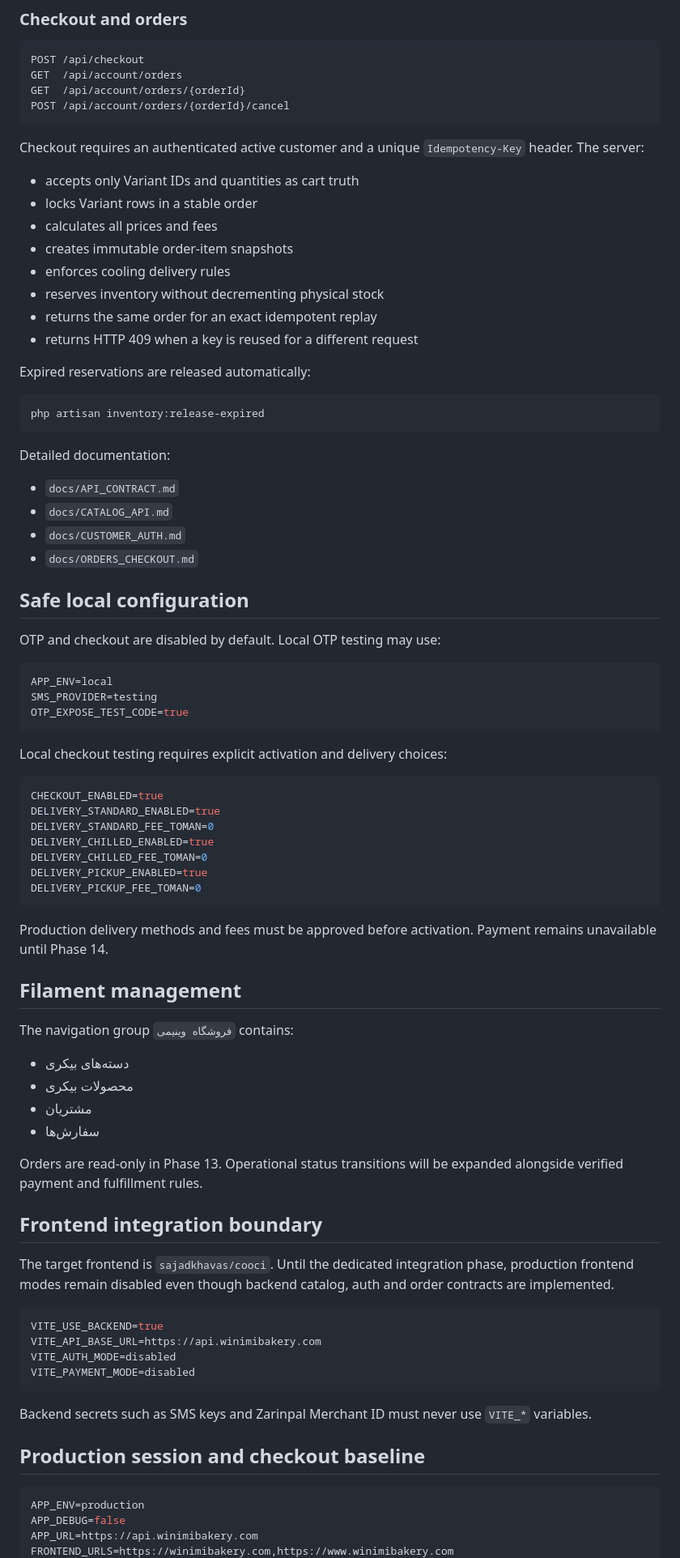
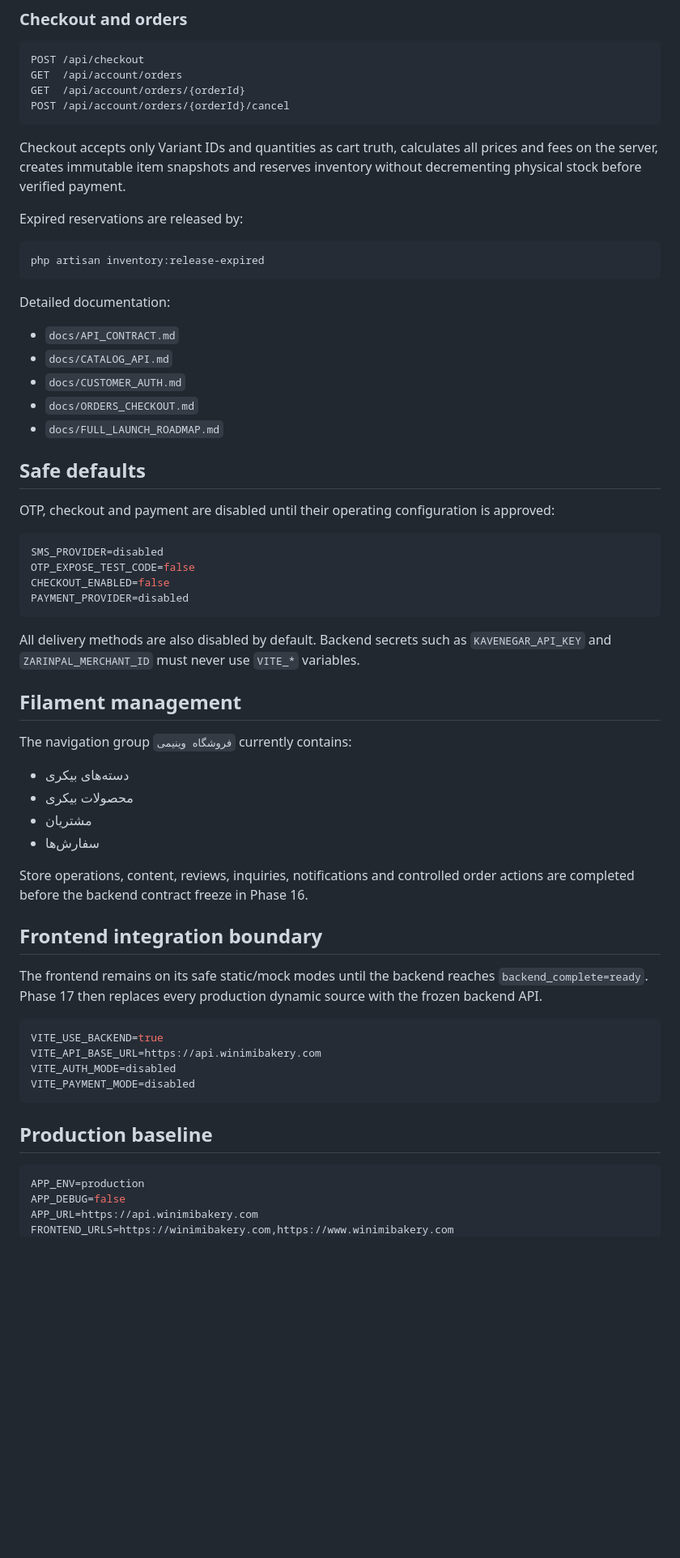
Before and after one commit to sajadkhavas/winimi-bakery-backend, a Markdown page: README.md, the part around one of its changes. Shown at 81% size. GitHub-like rendering; blank space fills up the shorter version.

Commit message:
Replace backend roadmap with locked full-launch sequence

````diff
--- a/README.md
+++ b/README.md
@@ -113,18 +121,9 @@ GET  /api/account/orders/{orderId}
 POST /api/account/orders/{orderId}/cancel
 ```
 
-Checkout requires an authenticated active customer and a unique `Idempotency-Key` header. The server:
+Checkout accepts only Variant IDs and quantities as cart truth, calculates all prices and fees on the server, creates immutable item snapshots and reserves inventory without decrementing physical stock before verified payment.
 
-- accepts only Variant IDs and quantities as cart truth
-- locks Variant rows in a stable order
-- calculates all prices and fees
-- creates immutable order-item snapshots
-- enforces cooling delivery rules
-- reserves inventory without decrementing physical stock
-- returns the same order for an exact idempotent replay
-- returns HTTP 409 when a key is reused for a different request
-
-Expired reservations are released automatically:
+Expired reservations are released by:
 
 ```bash
 php artisan inventory:release-expired
@@ -136,45 +135,35 @@ Detailed documentation:
 - `docs/CATALOG_API.md`
 - `docs/CUSTOMER_AUTH.md`
 - `docs/ORDERS_CHECKOUT.md`
+- `docs/FULL_LAUNCH_ROADMAP.md`
 
-## Safe local configuration
+## Safe defaults
 
-OTP and checkout are disabled by default. Local OTP testing may use:
+OTP, checkout and payment are disabled until their operating configuration is approved:
 
 ```env
-APP_ENV=local
-SMS_PROVIDER=testing
-OTP_EXPOSE_TEST_CODE=true
+SMS_PROVIDER=disabled
+OTP_EXPOSE_TEST_CODE=false
+CHECKOUT_ENABLED=false
+PAYMENT_PROVIDER=disabled
 ```
 
-Local checkout testing requires explicit activation and delivery choices:
-
-```env
-CHECKOUT_ENABLED=true
-DELIVERY_STANDARD_ENABLED=true
-DELIVERY_STANDARD_FEE_TOMAN=0
-DELIVERY_CHILLED_ENABLED=true
-DELIVERY_CHILLED_FEE_TOMAN=0
-DELIVERY_PICKUP_ENABLED=true
-DELIVERY_PICKUP_FEE_TOMAN=0
-```
-
-Production delivery methods and fees must be approved before activation. Payment remains unavailable until Phase 14.
+All delivery methods are also disabled by default. Backend secrets such as `KAVENEGAR_API_KEY` and `ZARINPAL_MERCHANT_ID` must never use `VITE_*` variables.
 
 ## Filament management
 
-The navigation group `فروشگاه وینیمی` contains:
+The navigation group `فروشگاه وینیمی` currently contains:
 
 - دسته‌های بیکری
 - محصولات بیکری
 - مشتریان
 - سفارش‌ها
 
-Orders are read-only in Phase 13. Operational status transitions will be expanded alongside verified payment and fulfillment rules.
+Store operations, content, reviews, inquiries, notifications and controlled order actions are completed before the backend contract freeze in Phase 16.
 
 ## Frontend integration boundary
 
-The target frontend is `sajadkhavas/cooci`. Until the dedicated integration phase, production frontend modes remain disabled even though backend catalog, auth and order contracts are implemented.
+The frontend remains on its safe static/mock modes until the backend reaches `backend_complete=ready`. Phase 17 then replaces every production dynamic source with the frozen backend API.
 
 ```env
 VITE_USE_BACKEND=true
@@ -183,9 +172,7 @@ VITE_AUTH_MODE=disabled
 VITE_PAYMENT_MODE=disabled
 ```
 
-Backend secrets such as SMS keys and Zarinpal Merchant ID must never use `VITE_*` variables.
-
-## Production session and checkout baseline
+## Production baseline
 
 ```env
 APP_ENV=production
````
Also changed, not shown: other parts of README.md (+28 -16 lines).
